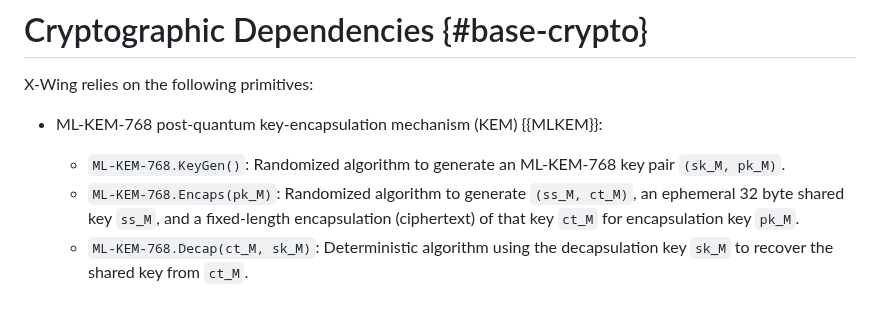
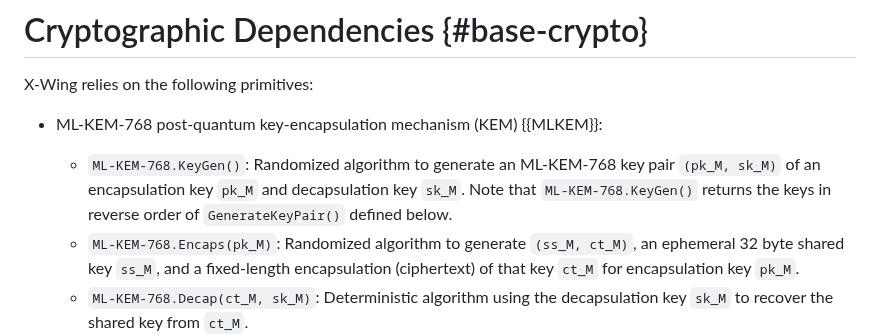
Before and after one commit to dconnolly/draft-connolly-cfrg-xwing-kem, a Markdown page: draft-connolly-cfrg-xwing-kem.md, the part around one of its changes. Rendered like a GitHub page; blank space fills up the shorter version.

Commit message:
ML-KEM.KeyGen order

```diff
--- a/draft-connolly-cfrg-xwing-kem.md
+++ b/draft-connolly-cfrg-xwing-kem.md
@@ -211,7 +211,10 @@ X-Wing relies on the following primitives:
 * ML-KEM-768 post-quantum key-encapsulation mechanism (KEM) {{MLKEM}}:
 
   - `ML-KEM-768.KeyGen()`: Randomized algorithm to generate an
-    ML-KEM-768 key pair `(sk_M, pk_M)`.
+    ML-KEM-768 key pair `(pk_M, sk_M)` of an encapsulation key `pk_M`
+    and decapsulation key `sk_M`.
+    Note that `ML-KEM-768.KeyGen()` returns the keys in reverse
+    order of `GenerateKeyPair()` defined below.
   - `ML-KEM-768.Encaps(pk_M)`: Randomized algorithm to generate `(ss_M,
     ct_M)`, an ephemeral 32 byte shared key `ss_M`, and a fixed-length
     encapsulation (ciphertext) of that key `ct_M` for encapsulation key
```
Also changed, not shown: other parts of draft-connolly-cfrg-xwing-kem.md (+2 -2 lines).
